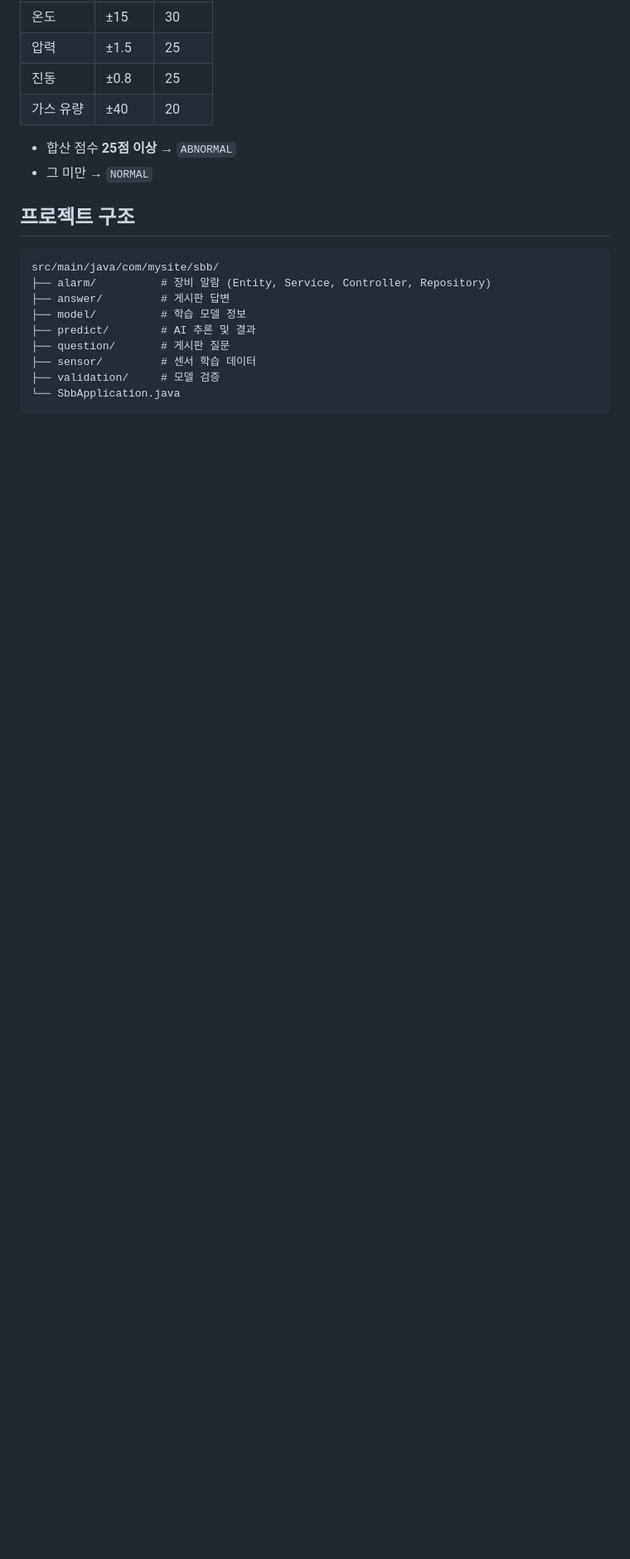
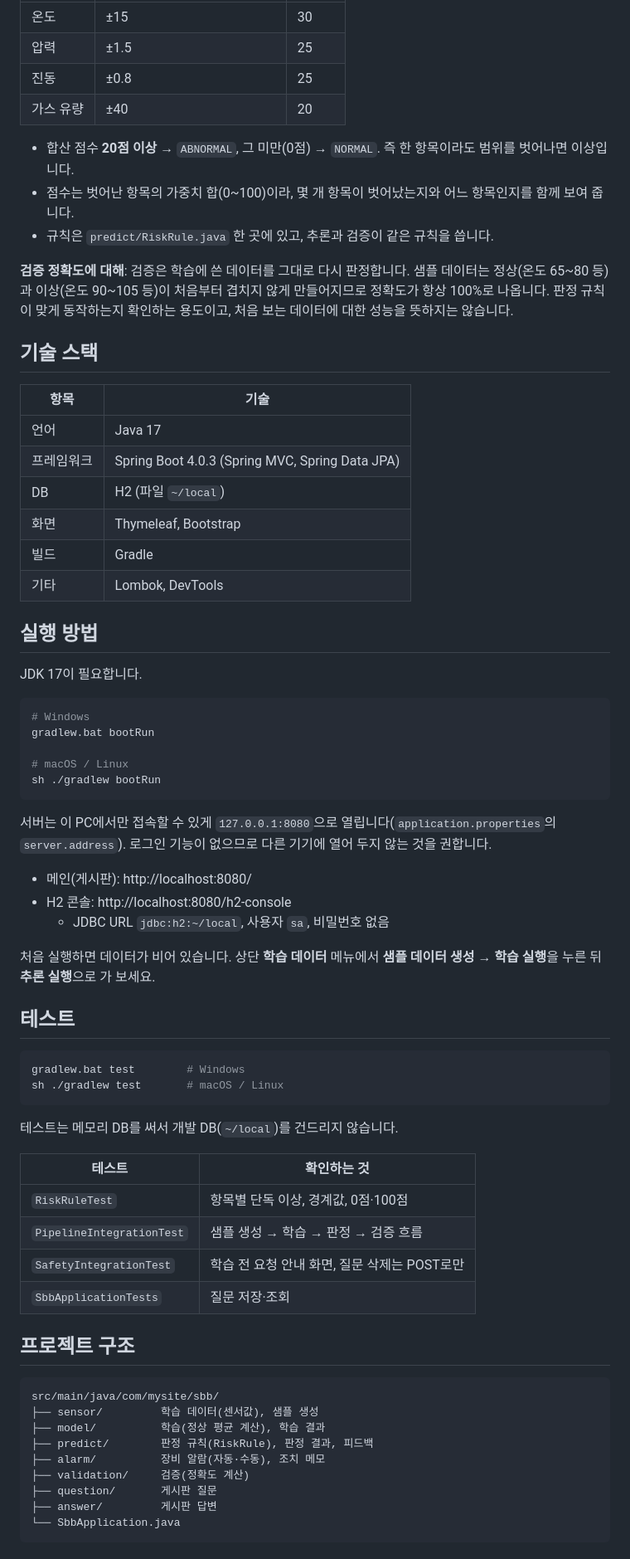
Before and after one commit to yaong832/sbb, a Markdown page: README.md, the part around one of its changes. Shown at 83% size. Drawn GitHub-style; blank space fills up the shorter version.

````diff
--- a/README.md
+++ b/README.md
@@ -52,20 +37,70 @@ Spring Boot 기반의 웹 애플리케이션으로, 센서 데이터를 학습·
 | 진동 | ±0.8 | 25 |
 | 가스 유량 | ±40 | 20 |
 
-- 합산 점수 **25점 이상** → `ABNORMAL`
-- 그 미만 → `NORMAL`
+- 합산 점수 **20점 이상** → `ABNORMAL`, 그 미만(0점) → `NORMAL`. 즉 한 항목이라도 범위를 벗어나면 이상입니다.
+- 점수는 벗어난 항목의 가중치 합(0~100)이라, 몇 개 항목이 벗어났는지와 어느 항목인지를 함께 보여 줍니다.
+- 규칙은 `predict/RiskRule.java` 한 곳에 있고, 추론과 검증이 같은 규칙을 씁니다.
+
+**검증 정확도에 대해**: 검증은 학습에 쓴 데이터를 그대로 다시 판정합니다. 샘플 데이터는 정상(온도 65~80 등)과 이상(온도 90~105 등)이 처음부터 겹치지 않게 만들어지므로 정확도가 항상 100%로 나옵니다. 판정 규칙이 맞게 동작하는지 확인하는 용도이고, 처음 보는 데이터에 대한 성능을 뜻하지는 않습니다.
+
+## 기술 스택
+
+| 항목 | 기술 |
+| --- | --- |
+| 언어 | Java 17 |
+| 프레임워크 | Spring Boot 4.0.3 (Spring MVC, Spring Data JPA) |
+| DB | H2 (파일 `~/local`) |
+| 화면 | Thymeleaf, Bootstrap |
+| 빌드 | Gradle |
+| 기타 | Lombok, DevTools |
+
+## 실행 방법
+
+JDK 17이 필요합니다.
+
+```bash
+# Windows
+gradlew.bat bootRun
+
+# macOS / Linux
+sh ./gradlew bootRun
+```
+
+서버는 이 PC에서만 접속할 수 있게 `127.0.0.1:8080`으로 열립니다(`application.properties`의 `server.address`). 로그인 기능이 없으므로 다른 기기에 열어 두지 않는 것을 권합니다.
+
+- 메인(게시판): http://localhost:8080/
+- H2 콘솔: http://localhost:8080/h2-console
+  - JDBC URL `jdbc:h2:~/local`, 사용자 `sa`, 비밀번호 없음
+
+처음 실행하면 데이터가 비어 있습니다. 상단 **학습 데이터** 메뉴에서 **샘플 데이터 생성** → **학습 실행**을 누른 뒤 **추론 실행**으로 가 보세요.
+
+## 테스트
+
+```bash
+gradlew.bat test        # Windows
+sh ./gradlew test       # macOS / Linux
+```
+
+테스트는 메모리 DB를 써서 개발 DB(`~/local`)를 건드리지 않습니다.
+
+| 테스트 | 확인하는 것 |
+| --- | --- |
+| `RiskRuleTest` | 항목별 단독 이상, 경계값, 0점·100점 |
+| `PipelineIntegrationTest` | 샘플 생성 → 학습 → 판정 → 검증 흐름 |
+| `SafetyIntegrationTest` | 학습 전 요청 안내 화면, 질문 삭제는 POST로만 |
+| `SbbApplicationTests` | 질문 저장·조회 |
 
 ## 프로젝트 구조
 
 ```
 src/main/java/com/mysite/sbb/
-├── alarm/          # 장비 알람 (Entity, Service, Controller, Repository)
-├── answer/         # 게시판 답변
-├── model/          # 학습 모델 정보
-├── predict/        # AI 추론 및 결과
-├── question/       # 게시판 질문
-├── sensor/         # 센서 학습 데이터
-├── validation/     # 모델 검증
+├── sensor/         학습 데이터(센서값), 샘플 생성
+├── model/          학습(정상 평균 계산), 학습 결과
+├── predict/        판정 규칙(RiskRule), 판정 결과, 피드백
+├── alarm/          장비 알람(자동·수동), 조치 메모
+├── validation/     검증(정확도 계산)
+├── question/       게시판 질문
+├── answer/         게시판 답변
 └── SbbApplication.java
 ```
 
````
Also changed, not shown: other parts of README.md (+32 -71 lines), docs/images/alarm.png (added), docs/images/model.png (added), docs/images/predict.png (added), docs/images/validation.png (added).
